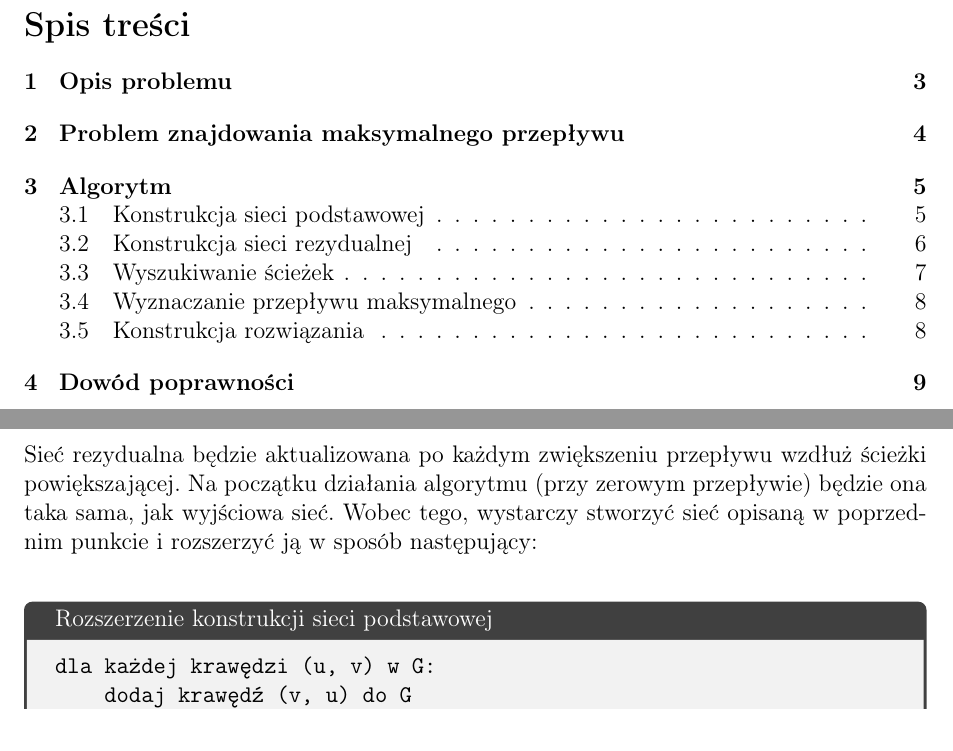
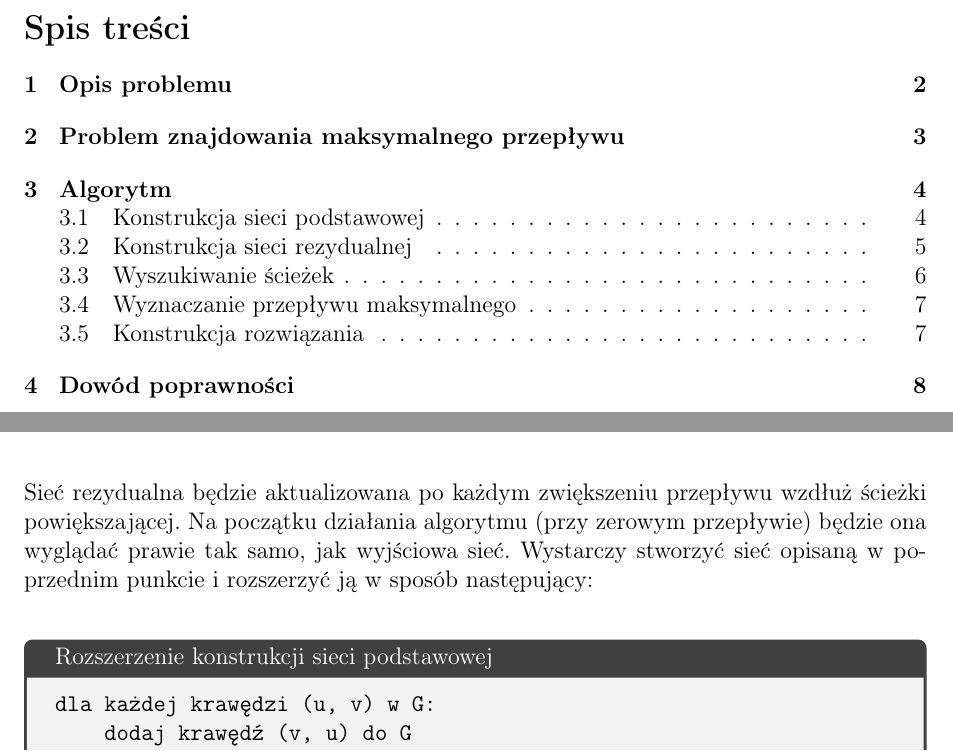
Before and after one commit to felskit/taio, a LaTeX document (lab1/taio-lab1.tex): two parts of pages 3 and 7 of 14 before the commit and two parts of pages 2 and 6 of 13 after it, joined at a grey line, cut so that both start at the same text. Compiled offline with pdfLaTeX.

Commit message:
Random fix

```diff
--- a/lab1/taio-lab1.tex
+++ b/lab1/taio-lab1.tex
@@ -49,6 +49,7 @@
 	{\large \today \par}
 \end{titlepage}
 
+\begin{comment}
 \noindent
 Lista zmian:\\[.5\baselineskip]
 \begin{tabularx}{\textwidth}{|l|l|X|l|}
@@ -219,7 +221,7 @@ Niech dana będzie krawędź $uv$ i przepływ $f$. Wówczas w sieci rezydualnej
 \end{itemize}
 
 \noindent
-Sieć rezydualna będzie aktualizowana po każdym zwiększeniu przepływu wzdłuż ścieżki powiększającej. Na początku działania algorytmu (przy zerowym przepływie) będzie ona taka sama, jak wyjściowa sieć. Wobec tego, wystarczy stworzyć sieć opisaną w poprzednim punkcie i rozszerzyć ją w sposób następujący:\\
+Sieć rezydualna będzie aktualizowana po każdym zwiększeniu przepływu wzdłuż ścieżki powiększającej. Na początku działania algorytmu (przy zerowym przepływie) będzie ona wyglądać prawie tak samo, jak wyjściowa sieć. Wystarczy stworzyć sieć opisaną w poprzednim punkcie i rozszerzyć ją w sposób następujący:\\
 
 \begin{tcolorbox}[title=Rozszerzenie konstrukcji sieci podstawowej]
 \begin{verbatim}
```
Also changed, not shown: lab1/taio-lab1.pdf, lab1/taio-lab1.tex (3 more changed lines).
